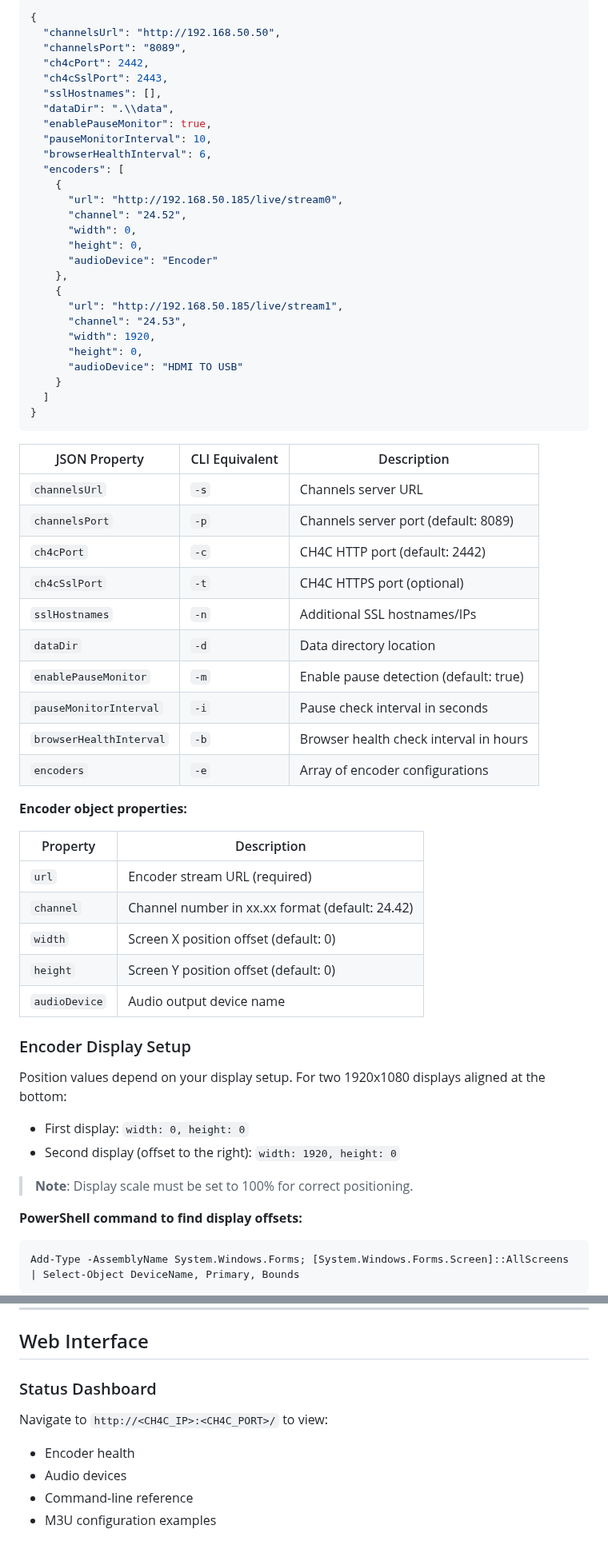
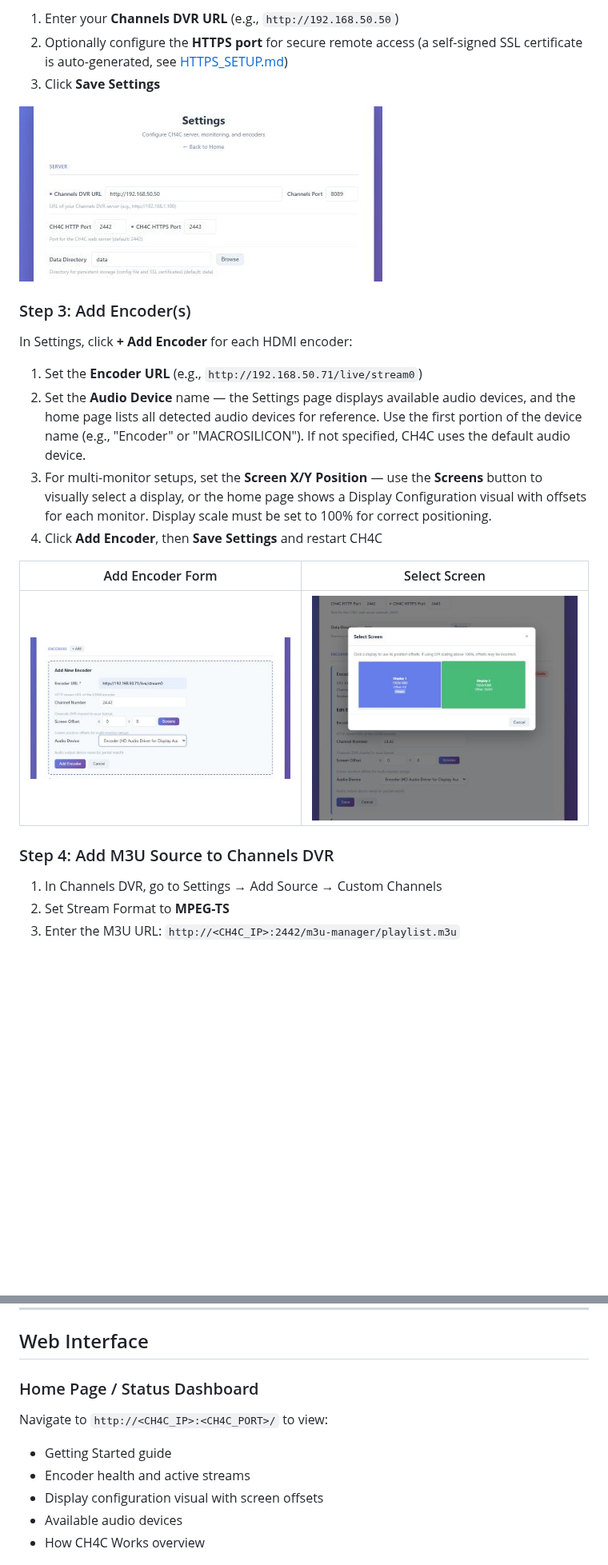
Before and after one commit to dravenst/CH4C, a Markdown page: README.md, 2 parts joined by grey strips. Shown at 80% size. Rendered like a GitHub page; pictures changed too: assets/encoder-select-screen.jpg (added), assets/settings-add-encoder.jpg (added), assets/settings-server.jpg (added); blank space fills up the shorter version.

Commit message:
Added new GUI-based configuration mode

````diff
--- a/README.md
+++ b/README.md
@@ -129,67 +85,26 @@ Create `data/config.json` for complex setups:
 
-```json
-{
-  "channelsUrl": "http://192.168.50.50",
-  "channelsPort": "8089",
-  "ch4cPort": 2442,
-  "ch4cSslPort": 2443,
-  "sslHostnames": [],
-  "dataDir": ".\\data",
-  "enablePauseMonitor": true,
-  "pauseMonitorInterval": 10,
-  "browserHealthInterval": 6,
-  "encoders": [
-    {
-      "url": "http://192.168.50.185/live/stream0",
-      "channel": "24.52",
-      "width": 0,
-      "height": 0,
-      "audioDevice": "Encoder"
-    },
-    {
-      "url": "http://192.168.50.185/live/stream1",
-      "channel": "24.53",
-      "width": 1920,
-      "height": 0,
-      "audioDevice": "HDMI TO USB"
-    }
-  ]
-}
-```
+1. Enter your **Channels DVR URL** (e.g., `http://192.168.50.50`)
+2. Optionally configure the **HTTPS port** for secure remote access (a self-signed SSL certificate is auto-generated, see [HTTPS_SETUP.md](HTTPS_SETUP.md))
+3. Click **Save Settings**
 
-| JSON Property | CLI Equivalent | Description |
-|---------------|----------------|-------------|
-| `channelsUrl` | `-s` | Channels server URL |
-| `channelsPort` | `-p` | Channels server port (default: 8089) |
-| `ch4cPort` | `-c` | CH4C HTTP port (default: 2442) |
-| `ch4cSslPort` | `-t` | CH4C HTTPS port (optional) |
-| `sslHostnames` | `-n` | Additional SSL hostnames/IPs |
-| `dataDir` | `-d` | Data directory location |
-| `enablePauseMonitor` | `-m` | Enable pause detection (default: true) |
-| `pauseMonitorInterval` | `-i` | Pause check interval in seconds |
-| `browserHealthInterval` | `-b` | Browser health check interval in hours |
-| `encoders` | `-e` | Array of encoder configurations |
+![Settings - Server Configuration](./assets/settings-server.jpg)
 
-**Encoder object properties:**
+### Step 3: Add Encoder(s)
 
-| Property | Description |
-|----------|-------------|
-| `url` | Encoder stream URL (required) |
-| `channel` | Channel number in xx.xx format (default: 24.42) |
-| `width` | Screen X position offset (default: 0) |
-| `height` | Screen Y position offset (default: 0) |
-| `audioDevice` | Audio output device name |
+In Settings, click **+ Add Encoder** for each HDMI encoder:
 
-### Encoder Display Setup
+1. Set the **Encoder URL** (e.g., `http://192.168.50.71/live/stream0`)
+2. Set the **Audio Device** name — the Settings page displays available audio devices, and the home page lists all detected audio devices for reference. Use the first portion of the device name (e.g., "Encoder" or "MACROSILICON"). If not specified, CH4C uses the default audio device.
+3. For multi-monitor setups, set the **Screen X/Y Position** — use the **Screens** button to visually select a display, or the home page shows a Display Configuration visual with offsets for each monitor. Display scale must be set to 100% for correct positioning.
+4. Click **Add Encoder**, then **Save Settings** and restart CH4C
 
-Position values depend on your display setup. For two 1920x1080 displays aligned at the bottom:
-- First display: `width: 0, height: 0`
-- Second display (offset to the right): `width: 1920, height: 0`
+| Add Encoder Form | Select Screen |
+|:------------------:|:--------------:|
+| ![Settings - Add Encoder](./assets/settings-add-encoder.jpg) | ![Encoder - Select Screen](./assets/encoder-select-screen.jpg) |
 
-> **Note**: Display scale must be set to 100% for correct positioning.
+### Step 4: Add M3U Source to Channels DVR
 
-**PowerShell command to find display offsets:**
-```powershell
-Add-Type -AssemblyName System.Windows.Forms; [System.Windows.Forms.Screen]::AllScreens | Select-Object DeviceName, Primary, Bounds
-```
+1. In Channels DVR, go to Settings → Add Source → Custom Channels
+2. Set Stream Format to **MPEG-TS**
+3. Enter the M3U URL: `http://<CH4C_IP>:2442/m3u-manager/playlist.m3u`
 
@@ -298,12 +185,13 @@ powershell -Command "ch4c.exe 2>&1 | Tee-Object -FilePath .\data\ch4c.log -Appen
 
 ## Web Interface
 
-### Status Dashboard
+### Home Page / Status Dashboard
 
 Navigate to `http://<CH4C_IP>:<CH4C_PORT>/` to view:
-- Encoder health
-- Audio devices
-- Command-line reference
-- M3U configuration examples
+- Getting Started guide
+- Encoder health and active streams
+- Display configuration visual with screen offsets
+- Available audio devices
+- How CH4C Works overview
 
 ![Status Dashboard](./assets/newstatuspage.jpg)
````
Also changed, not shown: other parts of README.md (+58 -127 lines), ADVANCED_CONFIG.md (added, +112 -0 lines), assets/linkpi-encoder-settings.jpg (added), assets/settings-page.jpg (added), 4 other files.
